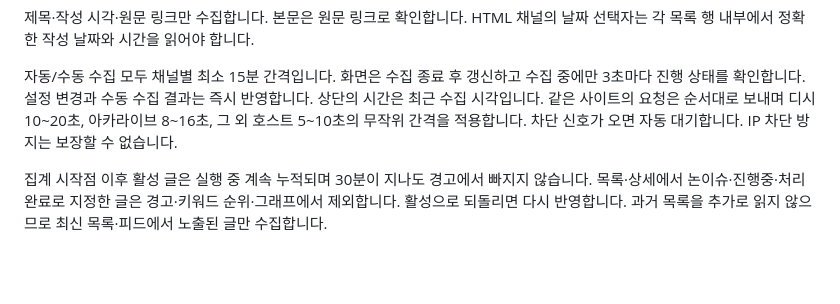
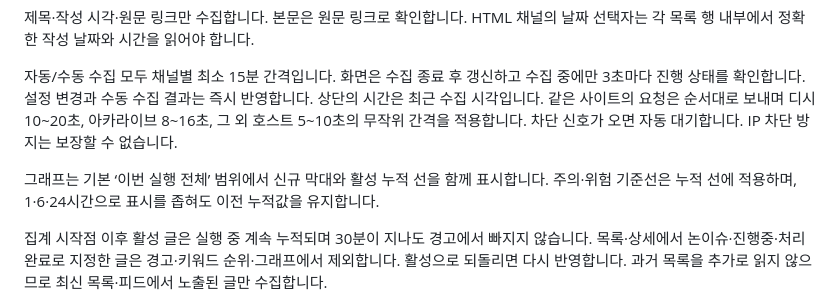
Before and after one commit to riiiiil/QA_sentinel, a Markdown page: START-HERE.md, the part around the change. GitHub-like rendering; blank space fills up the shorter version.

Commit message:
QA Sentinel v1.7.0: combined new-count bars and active cumulative chart (START-HERE.md)

```diff
--- a/START-HERE.md
+++ b/START-HERE.md
@@ -28,6 +28,8 @@
 
 자동/수동 수집 모두 채널별 최소 15분 간격입니다. 화면은 수집 종료 후 갱신하고 수집 중에만 3초마다 진행 상태를 확인합니다. 설정 변경과 수동 수집 결과는 즉시 반영합니다. 상단의 시간은 최근 수집 시각입니다. 같은 사이트의 요청은 순서대로 보내며 디시 10~20초, 아카라이브 8~16초, 그 외 호스트 5~10초의 무작위 간격을 적용합니다. 차단 신호가 오면 자동 대기합니다. IP 차단 방지는 보장할 수 없습니다.
 
+그래프는 기본 ‘이번 실행 전체’ 범위에서 신규 막대와 활성 누적 선을 함께 표시합니다. 주의·위험 기준선은 누적 선에 적용하며, 1·6·24시간으로 표시를 좁혀도 이전 누적값을 유지합니다.
+
 집계 시작점 이후 활성 글은 실행 중 계속 누적되며 30분이 지나도 경고에서 빠지지 않습니다. 목록·상세에서 논이슈·진행중·처리완료로 지정한 글은 경고·키워드 순위·그래프에서 제외합니다. 활성으로 되돌리면 다시 반영합니다. 과거 목록을 추가로 읽지 않으므로 최신 목록·피드에서 노출된 글만 수집합니다.
 
 재시작하면 시작 전 포함 시간은 0분으로 초기화되고 새 실행 시각부터 집계합니다. 이전 글과 처리 상태는 보존하며 ‘유저 피드백 → 기록 범위 → 모든 보관 기록’에서 확인합니다.
```
